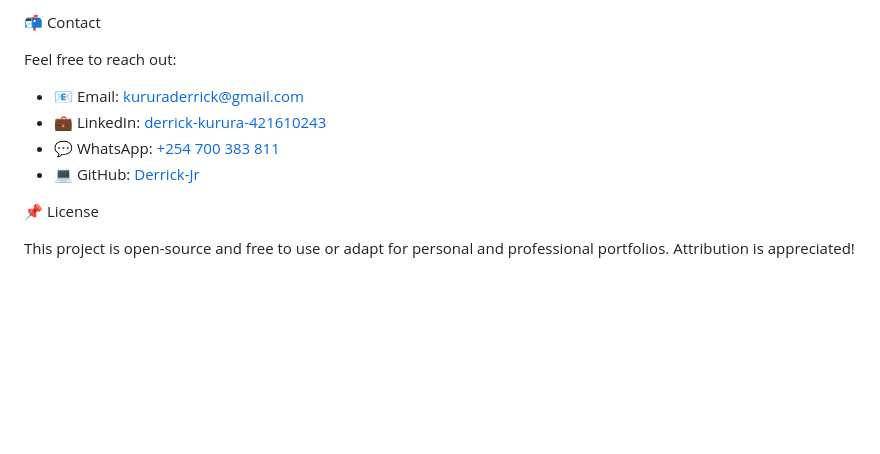
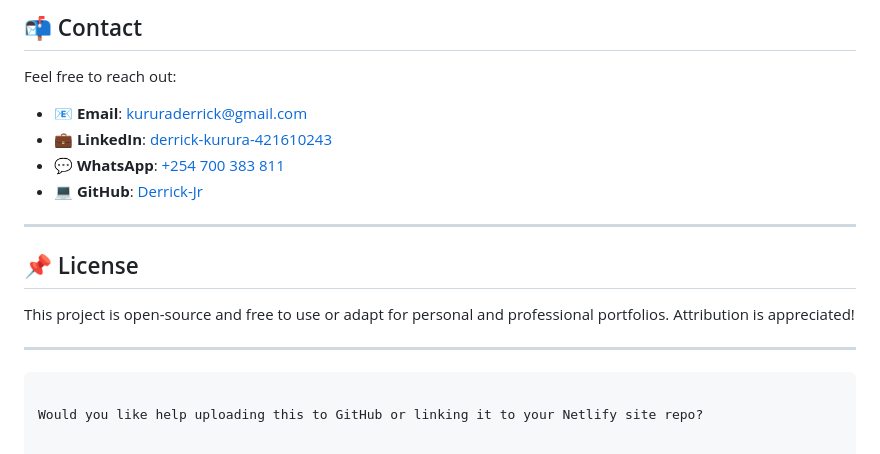
Before and after one commit to Derrick-Jr/PERSONAL-PORTFOLIO, a Markdown page: README.md, the part around one of its changes. GitHub-like rendering; blank space fills up the shorter version.

````diff
--- a/README.md
+++ b/README.md
@@ -87,13 +98,21 @@ I'm a Medical Laboratory Science student at Kenyatta University, driven by a des
 
- 📬 Contact
+## 📬 Contact
 
 Feel free to reach out:
 
-- 📧 Email: kururaderrick@gmail.com
-- 💼 LinkedIn: [derrick-kurura-421610243](https://linkedin.com/in/derrick-kurura-421610243)
-- 💬 WhatsApp: [+254 700 383 811](https://wa.me/254700383811)
-- 💻 GitHub: [Derrick-Jr](https://github.com/Derrick-Jr)
+- **📧 Email**: kururaderrick@gmail.com
+- **💼 LinkedIn**: [derrick-kurura-421610243](https://linkedin.com/in/derrick-kurura-421610243)
+- **💬 WhatsApp**: [+254 700 383 811](https://wa.me/254700383811)
+- **💻 GitHub**: [Derrick-Jr](https://github.com/Derrick-Jr)
 
- 📌 License
+---
+
+## 📌 License
 
 This project is open-source and free to use or adapt for personal and professional portfolios. Attribution is appreciated!
+
+---
+
+```
+
+Would you like help uploading this to GitHub or linking it to your Netlify site repo?
````
Also changed, not shown: other parts of README.md (+42 -31 lines).
